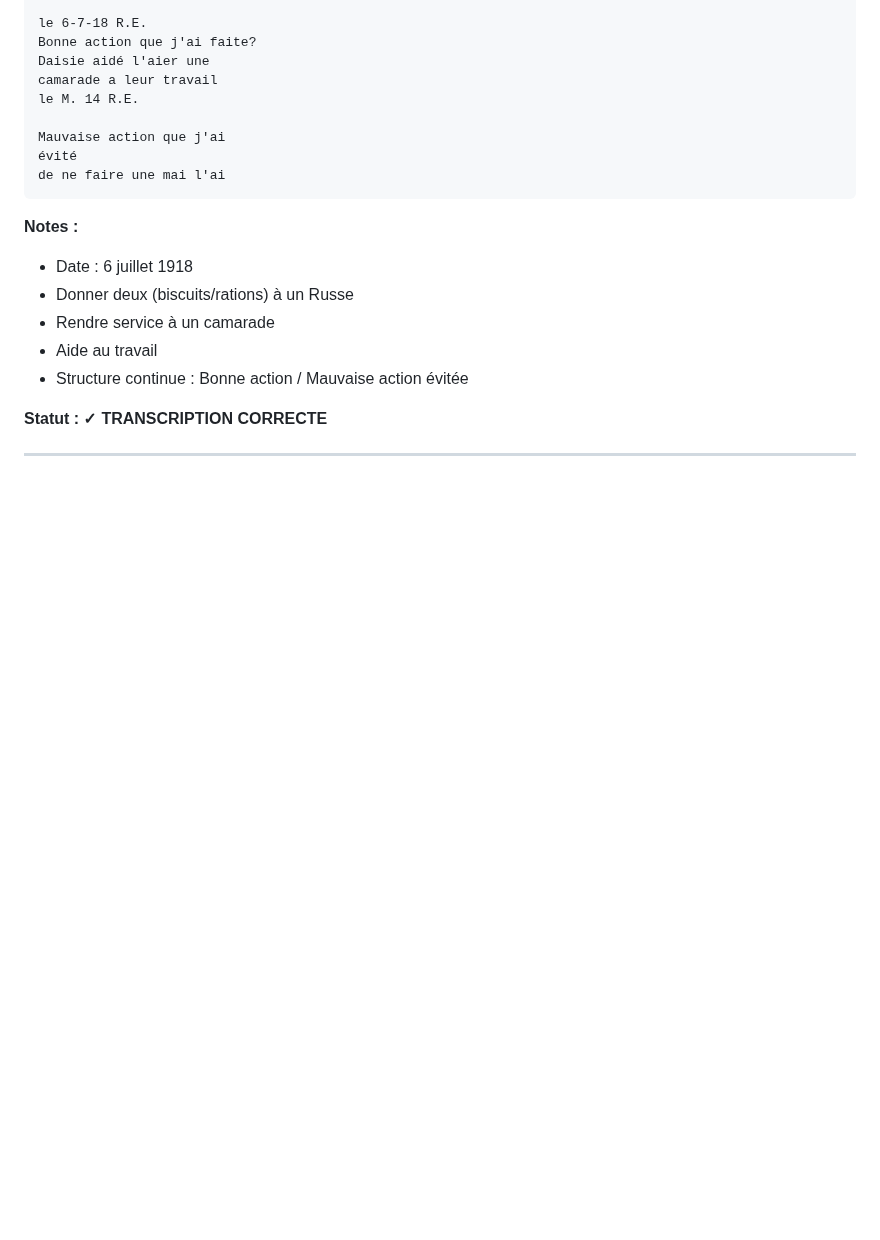
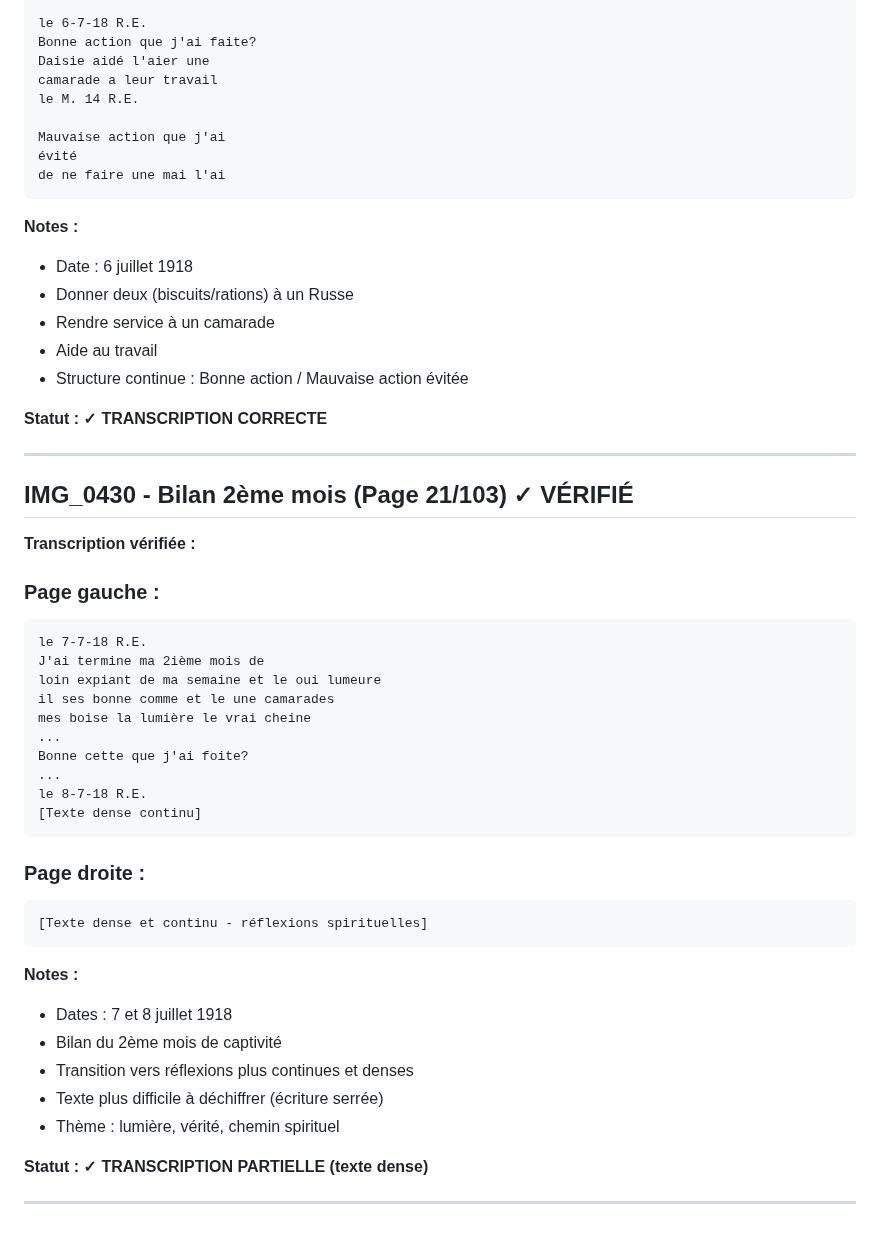
Before and after one commit to frederic-ramet/journal_de_guerre, a Markdown page: VERIFICATION_TRANSCRIPTIONS.md, the part around the change. Rendered like a GitHub page; blank space fills up the shorter version.

Commit message:
Verify IMG_0430 (21/103): Bilan 2ème mois juillet 1918
- Dates: 7-7-18, 8-7-18
- Transition vers réflexions continues
- Texte dense sur chemin spirituel

````diff
--- a/VERIFICATION_TRANSCRIPTIONS.md
+++ b/VERIFICATION_TRANSCRIPTIONS.md
@@ -949,3 +949,37 @@ de ne faire une mai l'ai
 **Statut : ✓ TRANSCRIPTION CORRECTE**
 
 ---
+
+## IMG_0430 - Bilan 2ème mois (Page 21/103) ✓ VÉRIFIÉ
+
+**Transcription vérifiée :**
+
+### Page gauche :
+```
+le 7-7-18 R.E.
+J'ai termine ma 2ième mois de
+loin expiant de ma semaine et le oui lumeure
+il ses bonne comme et le une camarades
+mes boise la lumière le vrai cheine
+...
+Bonne cette que j'ai foite?
+...
+le 8-7-18 R.E.
+[Texte dense continu]
+```
+
+### Page droite :
+```
+[Texte dense et continu - réflexions spirituelles]
+```
+
+**Notes :**
+- Dates : 7 et 8 juillet 1918
+- Bilan du 2ème mois de captivité
+- Transition vers réflexions plus continues et denses
+- Texte plus difficile à déchiffrer (écriture serrée)
+- Thème : lumière, vérité, chemin spirituel
+
+**Statut : ✓ TRANSCRIPTION PARTIELLE (texte dense)**
+
+---
````
